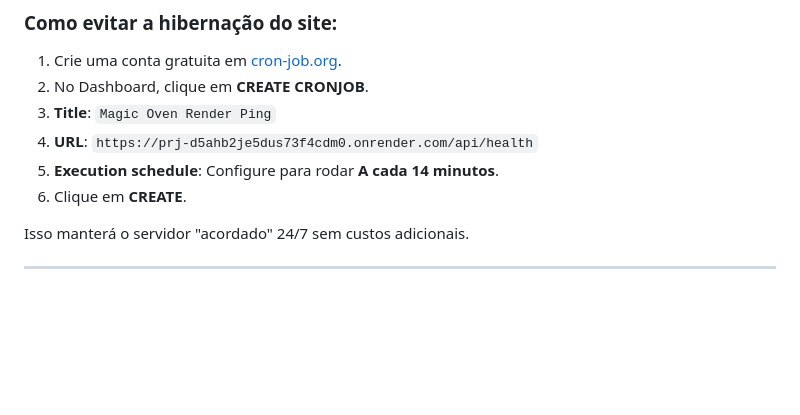
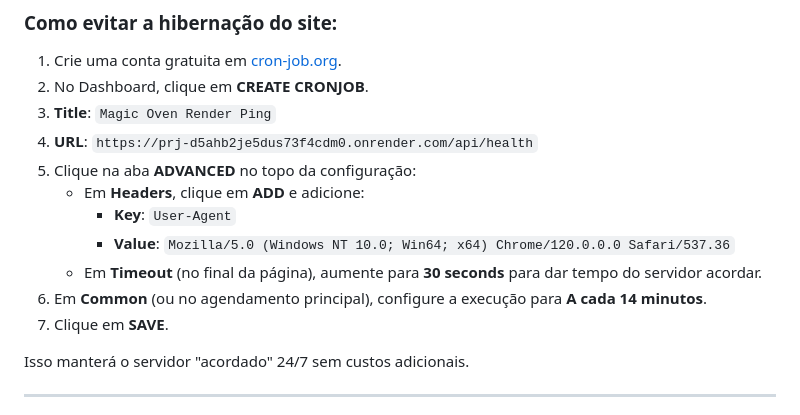
Before and after one commit to magicoven-tech/site, a Markdown page: README.md, the part around the change. Rendered like a GitHub page; blank space fills up the shorter version.

Commit message:
docs: atualizar guia do cron-job com aba Advanced e User-Agent para evitar 503

```diff
--- a/README.md
+++ b/README.md
@@ -99,8 +99,13 @@ Como este projeto utiliza o plano gratuito do **Render**, o servidor entra em mo
 2. No Dashboard, clique em **CREATE CRONJOB**.
 3. **Title**: `Magic Oven Render Ping`
 4. **URL**: `https://prj-d5ahb2je5dus73f4cdm0.onrender.com/api/health`
-5. **Execution schedule**: Configure para rodar **A cada 14 minutos**.
-6. Clique em **CREATE**.
+5. Clique na aba **ADVANCED** no topo da configuração:
+   - Em **Headers**, clique em **ADD** e adicione:
+     - **Key**: `User-Agent`
+     - **Value**: `Mozilla/5.0 (Windows NT 10.0; Win64; x64) Chrome/120.0.0.0 Safari/537.36`
+   - Em **Timeout** (no final da página), aumente para **30 seconds** para dar tempo do servidor acordar.
+6. Em **Common** (ou no agendamento principal), configure a execução para **A cada 14 minutos**.
+7. Clique em **SAVE**.
 
 Isso manterá o servidor "acordado" 24/7 sem custos adicionais.
 
```
